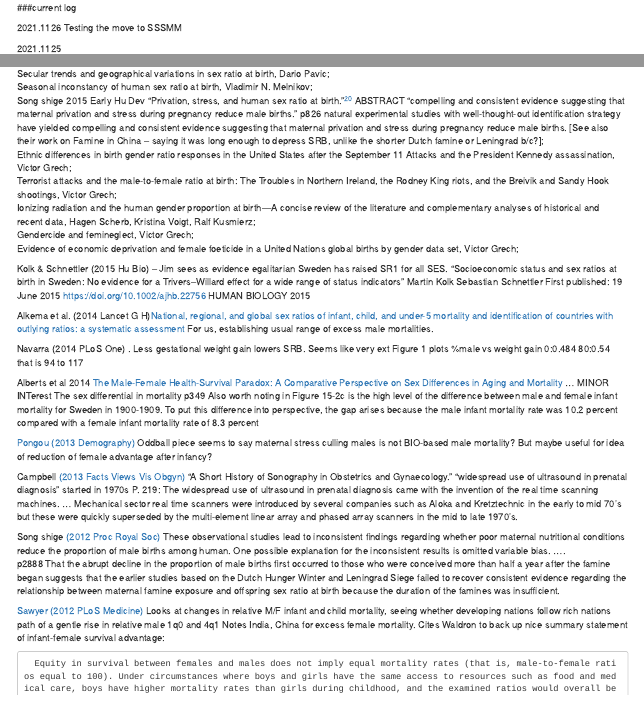
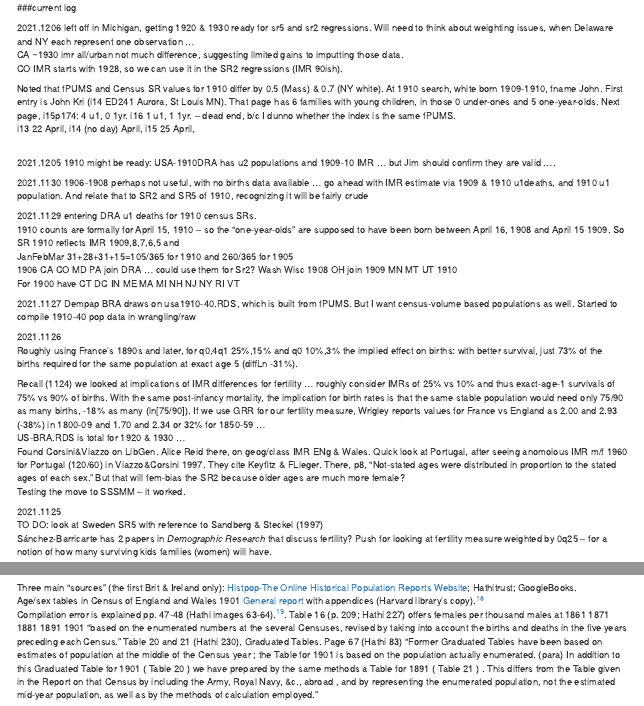
Before and after one commit to JimIrwin/Dreadful, an R Markdown document (SSMMlog.Rmd): the page in a window 1100 px wide, from 90 px down, and a second part further down, joined at a grey line. The pictures show the output file SSMMlog.html that the author committed with the source, opened offline.

Commit message:
on Mich for IMR 1920, 1930

```diff
--- a/SSMMlog.Rmd
+++ b/SSMMlog.Rmd
@@ -9,10 +9,39 @@ output: html_document
 
 ###current log
 
-<p>2021.1126 Testing the move to SSSMM  </p>
+<p>2021.1206 left off in Michigan, getting 1920 & 1930 ready for sr5 and sr2 regressions. Will need to think about weighting issues, when Delaware and NY each represent one observation ...
+<br>CA ~1930 imr all/urban not much difference, suggesting limited gains to imputting those data.
+<br>CO IMR starts with 1928, so we can use it in the SR2 regressions (IMR 90ish).
+</p>
+<p>Noted that fPUMS and Census SR values for 1910 differ by 0.5 (Mass) & 0.7 (NY white). At 1910 search, white born 1909-1910, fname John. First entry is John Kri (i14 ED241 Aurora, St Louis MN). That page has 6 families with young children, in those 0 under-ones and 5 one-year-olds. Next page, i15p174: 4 u1, 0 1yr. i16 1 u1, 1 1yr.  -- dead end, b/c I dunno whether the index is the same fPUMS.
+i13 22 April, i14 (no day) April, i15 25 April,
+<br>
+</p>
+
+<p>2021.1205 1910 might be ready: USA-1910DRA has u2 populations and 1909-10 IMR ... but Jim should confirm they are valid ....
+</p>
+<p>2021.1130 1906-1908 perhaps not useful, with no births data available ... go ahead with IMR estimate via 1909 & 1910 u1deaths, and 1910 u1 population. And relate that to SR2 and SR5 of 1910, recognizing it will be fairly crude
+</p>
+<p>2021.1129 entering DRA u1 deaths for 1910 census SRs.
+<br>1910 counts are formally for April 15, 1910 -- so the "one-year-olds" are supposed to have been born between April 16, 1908 and April 15 1909. So SR 1910 reflects IMR 1909,8,7,6,5 and
+<br>JanFebMar 31+28+31+15=105/365 for 1910 and 260/365 for 1905
+<br>1906 CA CO MD PA join DRA ... could use them for Sr2? Wash Wisc 1908 OH join 1909 MN MT UT 1910
+<br>For 1900 have CT DC IN ME MA MI NH NJ NY RI VT
+</p><p>2021.1127
+Dempap BRA draws on usa1910-40.RDS, which is built from fPUMS. But I want census-volume based populations as well.  Started to compile 1910-40 pop data in wrangling/raw
+
+</p>
+<p>2021.1126
+<br>Roughly using France's 1890s and later, for q0,4q1 25%,15% and q0 10%,3% the implied effect on births: with better survival, just 73% of the births required for the same population at exact age 5 (diffLn -31%).
+
+Recall (1124) we looked at implications of IMR differences for fertility ... roughly consider IMRs of 25% vs 10% and thus exact-age-1 survivals of 75% vs 90% of births. With the same post-infancy mortality, the implication for birth rates is that the same stable population would need only 75/90 as many births, -18% as many (ln[75/90]).
+If we use GRR for our fertility measure, Wrigley reports values for France vs England as 2.00 and 2.93 (-38%) in 1800-09 and 1.70 and 2.34 or 32% for 1850-59 ...
+<br>US-BRA.RDS is total for 1920 & 1930 ...
+<br>Found Corsini&Viazzo on LibGen. Alice Reid there, on geog/class IMR ENg & Wales. Quick look at Portugal, after seeing anomolous IMR m/f 1960 for Portugal (120/60) in Viazzo&Corsini 1997. They cite Keyfitz & FLieger. There, p8, "Not-stated ages were distributed in proportion to the stated ages of each sex." But that will fem-bias the SR2 because older ages are much more female?
+<br>Testing the move to SSSMM -- it worked.  </p>
 
 <p>2021.1125
-<br> look at Sweden SR5 with reference to Sandberg & Steckel (1997)
+<br>TO DO: look at Sweden SR5 with reference to Sandberg & Steckel (1997)
 <br> Sánchez-Barricarte has 2 papers in *Demographic Research* that discuss fertility?  Push for looking at fertility measure weighted by 0q25 -- for a notion of how many surviving kids families (women) will have.
 </p>
 <p>2021.1124 implications of IMR differences for fertility ... roughly consider IMRs of 25% vs 10% and thus exact-age-1 survivals of 75% vs 90% of births. With the same post-infancy mortality, the implication for birth rates is that the same stable population would need only 75/90 as many births, -18% as many (ln[75/90]).
```
Also changed, not shown: SSMLit.Rmd (+17 -4 lines), SSMMdatasources.Rmd (+14 -7 lines), SSMLit.html, SSMMdatasources.html, SSMMlog.html, SSMMlog.Rmd (4 more changed lines).
